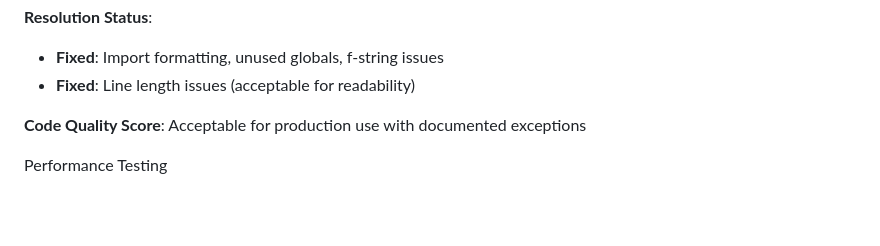
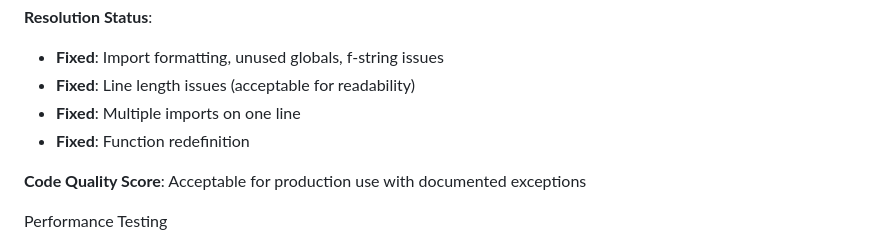
Before and after one commit to Yourhonour365/match_fees_tracker, a Markdown page: README.md, the part around the change. Drawn GitHub-style; blank space fills up the shorter version.

Commit message:
update README resolutuon status

```diff
--- a/README.md
+++ b/README.md
@@ -249,6 +249,8 @@ m) Club management      e) Exit
 **Resolution Status**:
 - **Fixed**: Import formatting, unused globals, f-string issues
 - **Fixed**: Line length issues (acceptable for readability)
+- **Fixed**: Multiple imports on one line
+- **Fixed**: Function redefinition
 
 **Code Quality Score**: Acceptable for production use with documented exceptions
 
```
